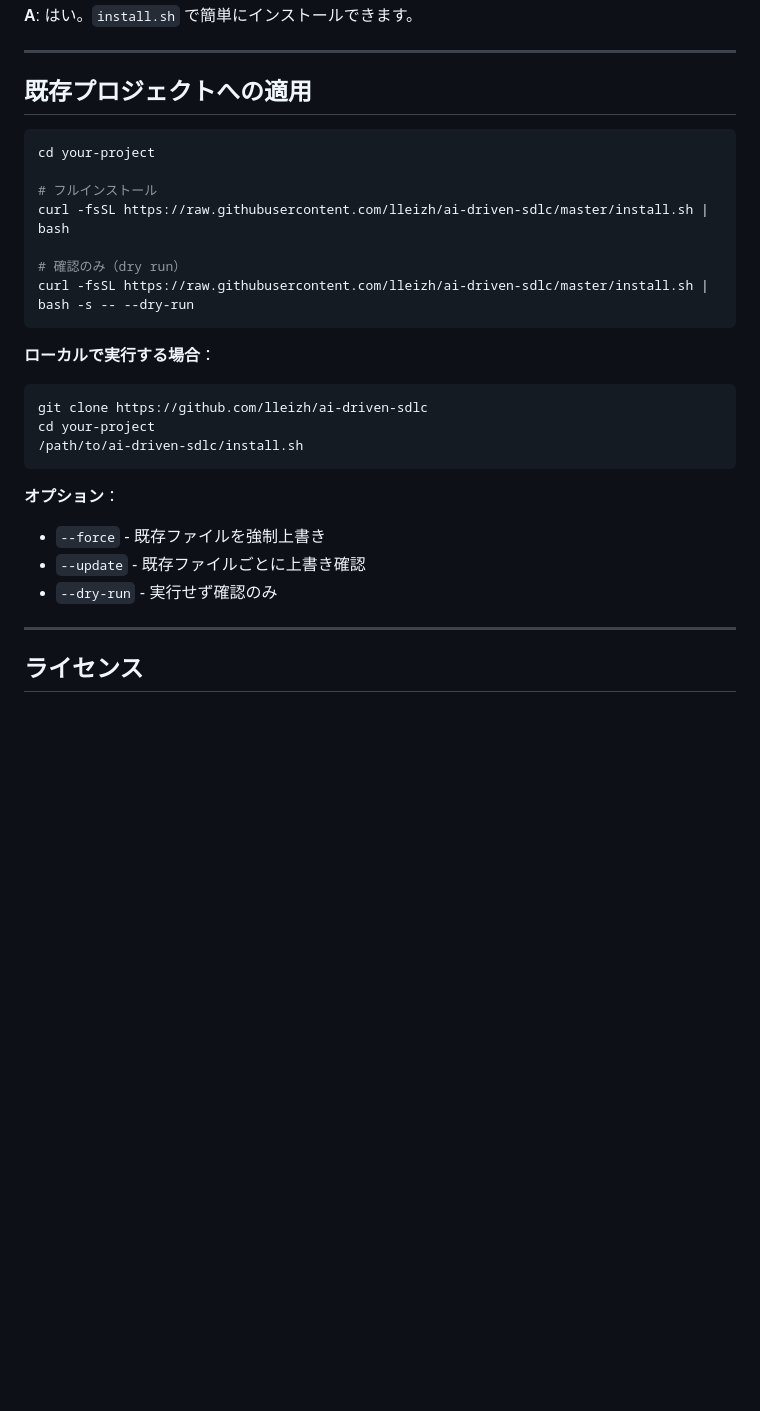
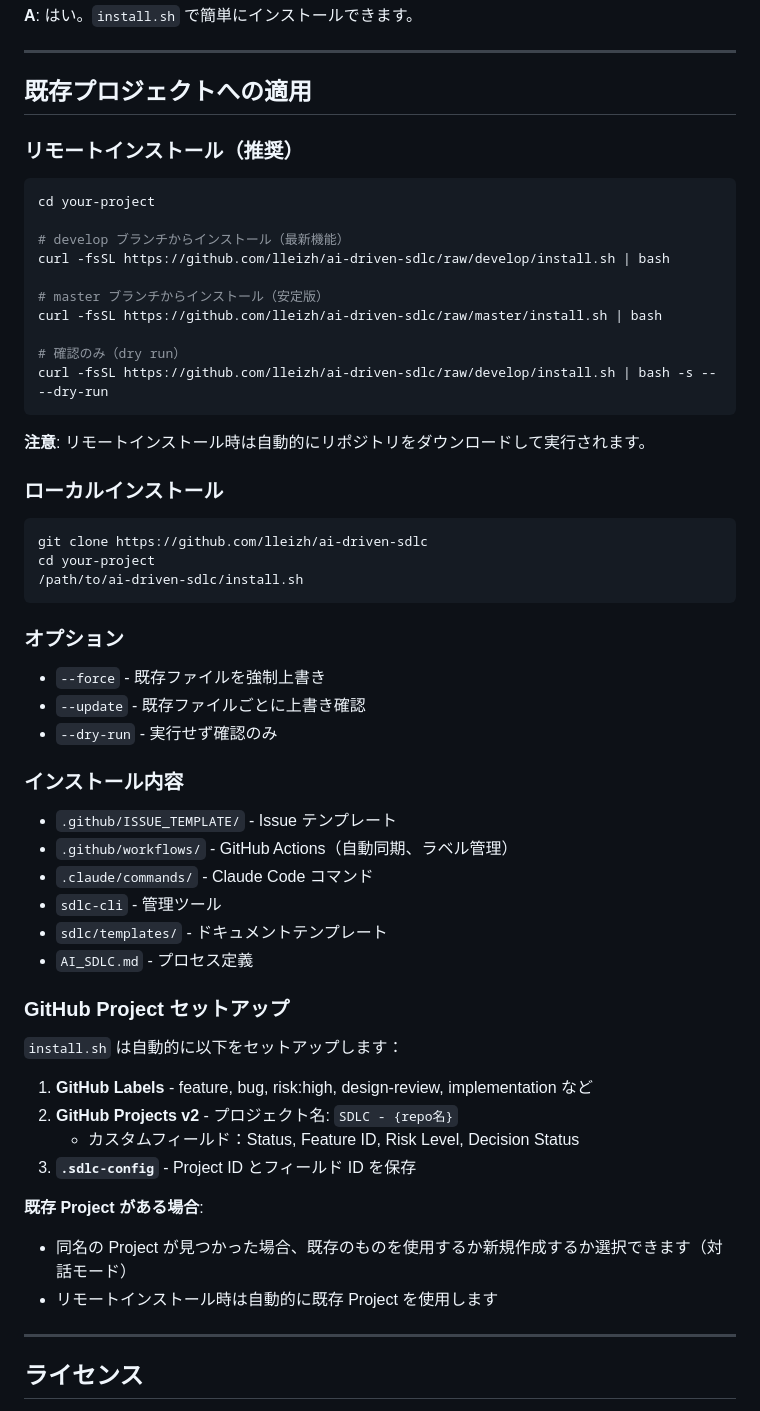
Before and after one commit to lleizh/ai-driven-sdlc, a Markdown page: README.md, the part around one of its changes. Drawn GitHub-style; blank space fills up the shorter version.

Commit message:
docs: update README with recent improvements
- Add status update command usage
- Add single feature sync usage
- Improve installation instructions with remote install
- Add GitHub Project setup details
- Document behavior when existing Project found

````diff
--- a/README.md
+++ b/README.md
@@ -410,27 +414,58 @@ git checkout -b feature/FEATURE-123
 
 ## 既存プロジェクトへの適用
 
+### リモートインストール（推奨）
+
 ```bash
 cd your-project
 
-# フルインストール
-curl -fsSL https://raw.githubusercontent.com/lleizh/ai-driven-sdlc/master/install.sh | bash
+# develop ブランチからインストール（最新機能）
+curl -fsSL https://github.com/lleizh/ai-driven-sdlc/raw/develop/install.sh | bash
+
+# master ブランチからインストール（安定版）
+curl -fsSL https://github.com/lleizh/ai-driven-sdlc/raw/master/install.sh | bash
 
 # 確認のみ（dry run）
-curl -fsSL https://raw.githubusercontent.com/lleizh/ai-driven-sdlc/master/install.sh | bash -s -- --dry-run
+curl -fsSL https://github.com/lleizh/ai-driven-sdlc/raw/develop/install.sh | bash -s -- --dry-run
 ```
 
-**ローカルで実行する場合**：
+**注意**: リモートインストール時は自動的にリポジトリをダウンロードして実行されます。
+
+### ローカルインストール
+
 ```bash
 git clone https://github.com/lleizh/ai-driven-sdlc
 cd your-project
 /path/to/ai-driven-sdlc/install.sh
 ```
 
-**オプション**：
+### オプション
+
 - `--force` - 既存ファイルを強制上書き
 - `--update` - 既存ファイルごとに上書き確認
 - `--dry-run` - 実行せず確認のみ
+
+### インストール内容
+
+- `.github/ISSUE_TEMPLATE/` - Issue テンプレート
+- `.github/workflows/` - GitHub Actions（自動同期、ラベル管理）
+- `.claude/commands/` - Claude Code コマンド
+- `sdlc-cli` - 管理ツール
+- `sdlc/templates/` - ドキュメントテンプレート
+- `AI_SDLC.md` - プロセス定義
+
+### GitHub Project セットアップ
+
+`install.sh` は自動的に以下をセットアップします：
+
+1. **GitHub Labels** - feature, bug, risk:high, design-review, implementation など
+2. **GitHub Projects v2** - プロジェクト名: `SDLC - {repo名}`
+   - カスタムフィールド：Status, Feature ID, Risk Level, Decision Status
+3. **`.sdlc-config`** - Project ID とフィールド ID を保存
+
+**既存 Project がある場合**:
+- 同名の Project が見つかった場合、既存のものを使用するか新規作成するか選択できます（対話モード）
+- リモートインストール時は自動的に既存 Project を使用します
 
 ---
 
````
Also changed, not shown: other parts of README.md (+6 -2 lines).
